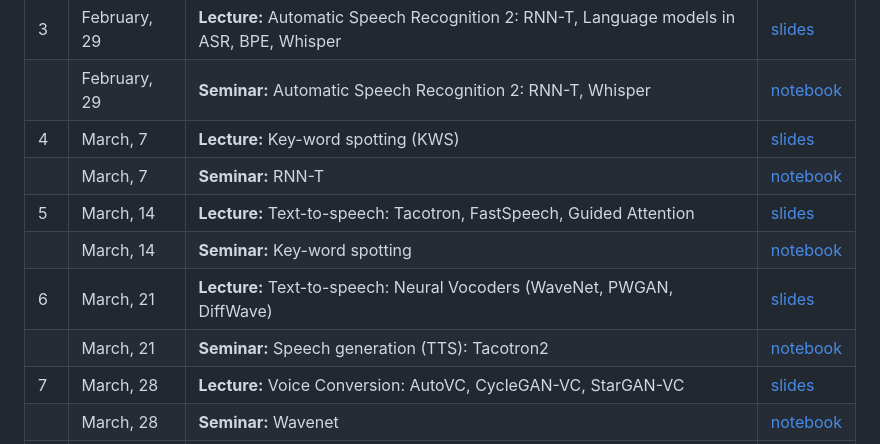
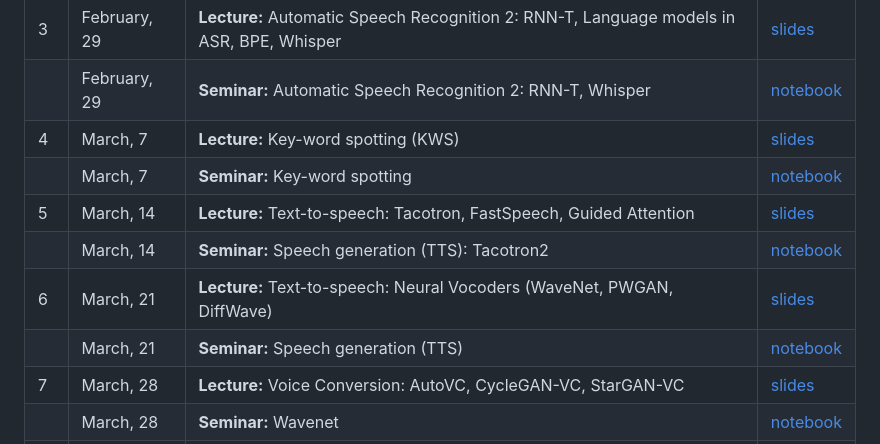
Before and after one commit to kastorkaaaaa/DL-Audio-AIMasters-Course, a Markdown page: README.md, the part around the change. Drawn GitHub-style.

Commit message:
update readme with lecture plan

```diff
--- a/README.md
+++ b/README.md
@@ -23,11 +23,11 @@ Topics discussed in course:
 | 3 | February, 29 | <b>Lecture:</b> Automatic Speech Recognition 2: RNN-T, Language models in ASR, BPE, Whisper | [slides](lectures/lecture03_DLAudio2024.pdf) |
 |  | February, 29 | <b>Seminar:</b> Automatic Speech Recognition 2: RNN-T, Whisper                                     | [notebook](seminars/seminar03) |
 | 4 | March, 7 | <b>Lecture:</b> Key-word spotting (KWS)                                                     | [slides](lectures/lecture04_DLAudio2024.pdf) |
-|  | March, 7 | <b>Seminar:</b> RNN-T                                                                       | [notebook](seminars/seminar04/seminar4.ipynb) |
+|  | March, 7 | <b>Seminar:</b> Key-word spotting                                                                       | [notebook](seminars/seminar04/seminar4.ipynb) |
 | 5 | March, 14 | <b>Lecture:</b> Text-to-speech: Tacotron, FastSpeech, Guided Attention                      | [slides](lectures/lecture05_DLAudio2024.pdf) |
-|  | March, 14 | <b>Seminar:</b> Key-word spotting                                                           | [notebook](seminars/seminar05/seminar5.ipynb) |
+|  | March, 14 | <b>Seminar:</b> Speech generation (TTS): Tacotron2                                              | [notebook](seminars/seminar05/seminar5.ipynb) |
 | 6 | March, 21 | <b>Lecture:</b>  Text-to-speech: Neural Vocoders (WaveNet, PWGAN, DiffWave)                 | [slides](lectures/lecture06_DLAudio2024.pdf) |
-|  | March, 21 | <b>Seminar:</b> Speech generation (TTS): Tacotron2                                          | [notebook](seminars/seminar06/seminar6.ipynb) |
+|  | March, 21 | <b>Seminar:</b> Speech generation (TTS)                                         | [notebook](seminars/seminar06/seminar6.ipynb) |
 | 7 | March, 28 | <b>Lecture:</b>  Voice Conversion: AutoVC, CycleGAN-VC, StarGAN-VC                          | [slides](lectures/lecture07_DLAudio2024.pdf) |
 |  | March, 28 | <b>Seminar:</b> Wavenet                                                                     | [notebook](seminars/seminar07/seminar7.ipynb) |
 | 8 | April, 4 | <b>Lecture:</b> Self-supervised learning in Audio                                           | [slides](lectures/lecture08_DLAudio2024.pdf) |
```
